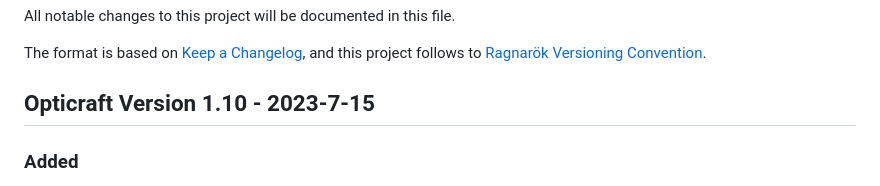
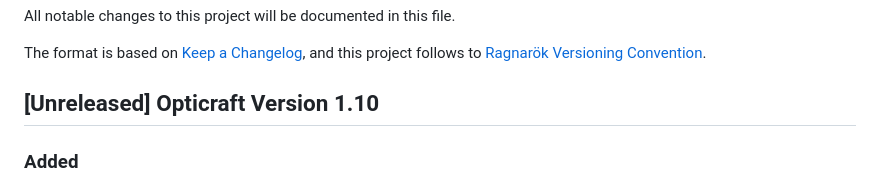
Before and after one commit to Red-Studio-Ragnarok/Opticraft, a Markdown page: changelog.md, the part around the change. Drawn GitHub-style.

```diff
--- a/changelog.md
+++ b/changelog.md
@@ -5,7 +5,7 @@ All notable changes to this project will be documented in this file.
 The format is based on [Keep a Changelog](https://keepachangelog.com/en/1.0.0/),
 and this project follows to [Ragnarök Versioning Convention](https://gist.github.com/JustDesoroxxx/5d4a45785ce19a6653ba99f72325c703).
 
-## Opticraft Version 1.10 - 2023-7-15
+## [Unreleased] Opticraft Version 1.10
 
 ### Added
 
```
